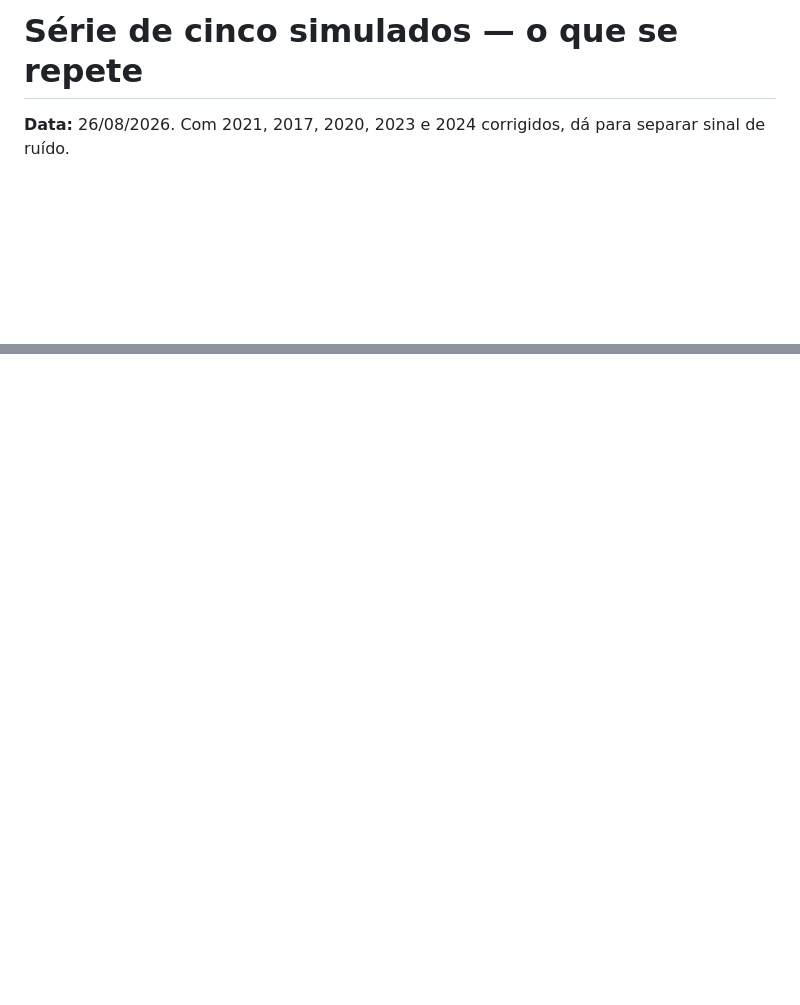
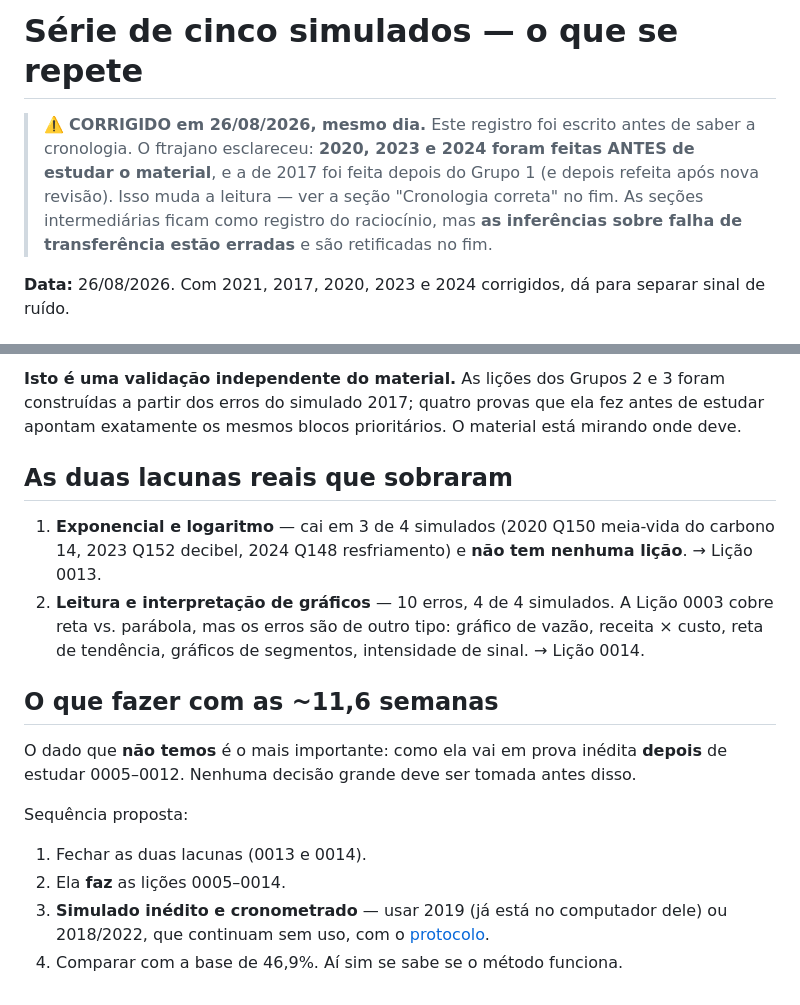
Before and after one commit to ftrajano/acompanhamento_enem-nicole, a Markdown page: learning-records/0007-serie-cinco-simulados.md, 2 parts joined by grey strips. Rendered like a GitHub page; blank space fills up the shorter version.

```diff
--- a/learning-records/0007-serie-cinco-simulados.md
+++ b/learning-records/0007-serie-cinco-simulados.md
@@ -1,4 +1,10 @@
 # Série de cinco simulados — o que se repete
+
+> ⚠️ **CORRIGIDO em 26/08/2026, mesmo dia.** Este registro foi escrito antes de saber a cronologia.
+> O ftrajano esclareceu: **2020, 2023 e 2024 foram feitas ANTES de estudar o material**, e a de 2017
+> foi feita depois do Grupo 1 (e depois refeita após nova revisão). Isso muda a leitura — ver a
+> seção "Cronologia correta" no fim. As seções intermediárias ficam como registro do raciocínio,
+> mas **as inferências sobre falha de transferência estão erradas** e são retificadas no fim.
 
 **Data:** 26/08/2026. Com 2021, 2017, 2020, 2023 e 2024 corrigidos, dá para separar sinal de ruído.
 
@@ -101,0 +155,23 @@ A pergunta 2 é a que mais importa: se as lições não foram feitas, o platô n
+**Isto é uma validação independente do material.** As lições dos Grupos 2 e 3 foram construídas a
+partir dos erros do simulado 2017; quatro provas que ela fez antes de estudar apontam exatamente
+os mesmos blocos prioritários. O material está mirando onde deve.
+
+## As duas lacunas reais que sobraram
+
+1. **Exponencial e logaritmo** — cai em 3 de 4 simulados (2020 Q150 meia-vida do carbono 14,
+   2023 Q152 decibel, 2024 Q148 resfriamento) e **não tem nenhuma lição**. → Lição 0013.
+2. **Leitura e interpretação de gráficos** — 10 erros, 4 de 4 simulados. A Lição 0003 cobre reta
+   vs. parábola, mas os erros são de outro tipo: gráfico de vazão, receita × custo, reta de
+   tendência, gráficos de segmentos, intensidade de sinal. → Lição 0014.
+
+## O que fazer com as ~11,6 semanas
+
+O dado que **não temos** é o mais importante: como ela vai em prova inédita **depois** de estudar
+0005–0012. Nenhuma decisão grande deve ser tomada antes disso.
+
+Sequência proposta:
+1. Fechar as duas lacunas (0013 e 0014).
+2. Ela **faz** as lições 0005–0014.
+3. **Simulado inédito e cronometrado** — usar 2019 (já está no computador dele) ou 2018/2022,
+   que continuam sem uso, com o [protocolo](../reference/protocolo-simulado.html).
+4. Comparar com a base de 46,9%. Aí sim se sabe se o método funciona.
```
Also changed, not shown: other parts of learning-records/0007-serie-cinco-simulados.md (+47 -0 lines), NOTES.md (+19 -2 lines).
